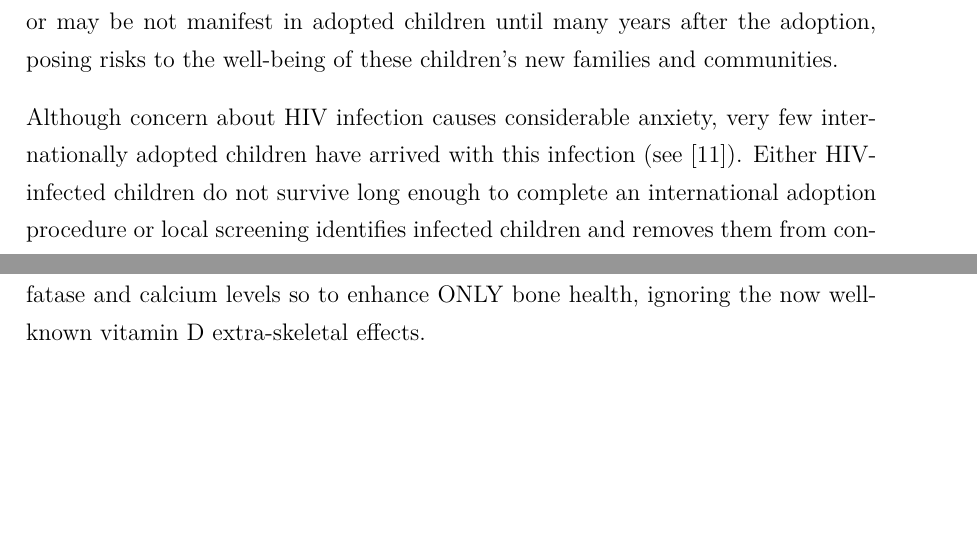
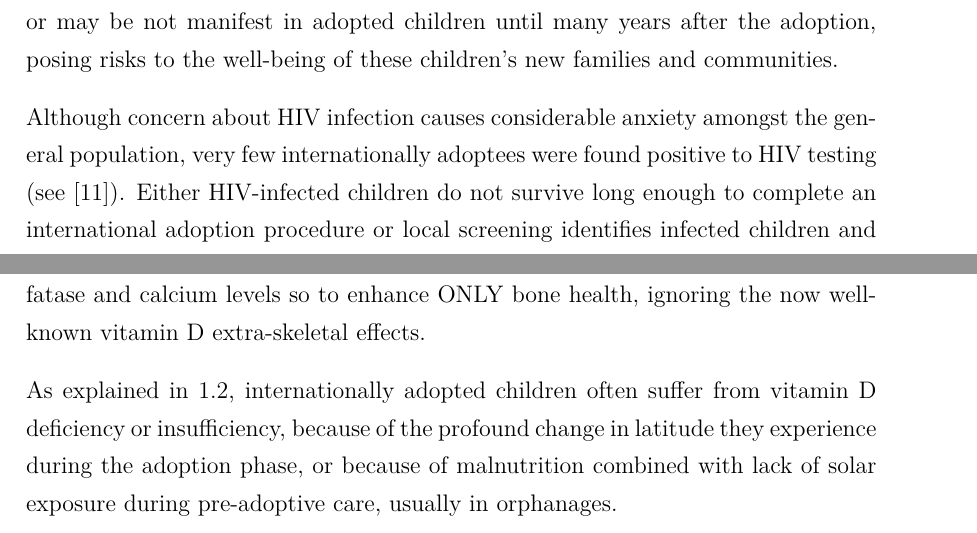
Before and after one commit to MangaUchiha/Tesi, a LaTeX thesis (main.tex, which reads chapters/Introduction.tex, chapters/MaterialsAndMethods.tex): two parts of pages 22 and 32 of 56, joined at a grey line, cut so that both start at the same text, the shorter picture padded with empty space. The pictures show the PDF file main.pdf that the author committed with the source.

Commit message:
Proof Read 1.2

```diff
--- a/chapters/Introduction.tex
+++ b/chapters/Introduction.tex
@@ -236,13 +236,13 @@ Internationally adopted children come from countries with many endemic diseases,
 According to \cite{medicalscreening}, more than 50\% of internationally adopted children, regardless of sex, age, and country of origin, will have a previously undiagnosed medical condition, which is identified on initial evaluation. Therefore, adoption-medicine specialized pediatricians should advise prospective parents on appropriate testing of the child after arrival in the country of destination. Early screening is crucial in order to identify eventual pathological conditions and to prevent what could be irreversible damage. Many studies (a.e. see \cite{notonlyinfectious} and \cite{obringer}) have assessed prevalence of all infections, ranging between 35 and 42\% for all infections, ~40\% for parasitic ones (see \cite{GNLBIexp} and \cite{sollai}), and between 5 and 19\% for tuberculosis (see \cite{sollai} and \cite{ampofo}).\\
 As can be found in \cite{initialeval}, \cite{redbook}, \cite{GNLBIexp}, and the more recent \cite{comphealtheval}, the American Academy of Pediatrics recommends careful health screening of all newly arrived international adoptees.
 
-Reference \cite{nelson} states that results of specific diagnostic studies and laboratory tests performed in the country of origin should not be relied on and should be repeated once the child arrives in the country of destination. Paradoxically, review of the child’s medical records may raise more questions than provide answers, because of poor translation and use of medical terminology and medications that are unfamiliar to trained physicians. Each medical diagnosis should be considered carefully before being rejected or accepted.
+Reference \cite{nelson} states that results of specific diagnostic studies and laboratory tests performed in the country of origin should not be relied on and should be repeated once the child arrives in the country of destination. Paradoxically, review of the child’s medical records may raise more questions than provide answers, because of poor translation and use of medical terminology and medications that are unfamiliar to physicians trained in the country of destination. Each medical diagnosis should be considered carefully before being rejected or accepted.
 
 \textit{Therefore what screening tests should be ordered by physicians caring for newly arrived international adoptees?} In addition to hepatitis A, B and C, HIV, congenital syphilis, other STIs, intestinal parasites, and tuberculosis by Mantoux testing, experts also recommend testing for anemia, thyroid and renal disease, vision and hearing defects, and newborn metabolic disorders when appropriate, along with careful monitoring of growth and development (according to \cite{caringfor}, \cite{medicalscreening}, \cite{notonlyinfectious}, and \cite{nonsoloinfezioni}). In this matter, particular attention should be paid to FASD, as \cite{notonlyinfectious} and \cite{nonsoloinfezioni} suggest; according to these studies, more than 17\% of all internationally adopted children evidenced special needs, in which FASD is the most common condition observed. Chansoff \textit{et al.} in \cite{misdiagnosis}, in a sample of 547 foster and adopted children reported that 86.5\% children with FASD had never been previously diagnosed. Special attention should be paid to children originating from Russia.\\
 Moreover, \cite{caringfor}, \cite{medicalscreening}, \cite{initialeval}, \cite{immunizationstatus}, \cite{comphealtheval}, and \cite{immunizationstillinsufficient} are only some of the examples of a medical literature full to the brim, which compels physician to test for adequate immunization status for vaccine-preventable disease. Pre-adoptive immunization records may not be assumed as truthful or correct, according to \cite{immunizationstatus}. As discussed in \cite{comphealtheval}, this may happen because the \textit{cold chain} gets interrupted, vaccines are used beyond expiration dates, they are poorly stored or they are given incorrectly, too early or too far apart. Therefore, guidelines suggest that all internationally adopted children, with or without any official immunization records, should always be tested for their immunization status as soon as they come to the adopting country, in order to perform vaccinations whether serum antibody titers are inadequate. At this regard, Italian laws (see \cite{circolareministeriale} and \cite{centroprevenzione}) suggest re-vaccinating subjects who have unknown, incomplete or undocumented vaccination status, without even checking for residual immunization.\\
 As \cite{preventing} points out, families of internationally adopted children face risks associated with travel if they pick up their children overseas. Unlike other travelers, though, they also face risks because of close contact with a child with uncertain infection and vaccination status. Some of these transmissible infections may be inapparent or may be not manifest in adopted children until many years after the adoption, posing risks to the well-being of these children's new families and communities.
 
-Although concern about HIV infection causes considerable anxiety, very few internationally adopted children have arrived with this infection (see \cite{caringfor}). Either HIV-infected children do not survive long enough to complete an international adoption procedure or local screening identifies infected children and removes them from consideration for adoption.
+Although concern about HIV infection causes considerable anxiety amongst the general population, very few internationally adoptees  were found positive to HIV testing (see \cite{caringfor}). Either HIV-infected children do not survive long enough to complete an international adoption procedure or local screening identifies infected children and removes them from consideration for adoption.
 
 Internationally adopted children have often experience pre- and perinatal complications, such as exposure to drugs and alcohol during gestation, the absence of perinatal care, low birth weight, and prematurity (see \cite{preventing}). Although this is widely known and well documented, several systematic reviews and eminent periodicals focused on infectious disease risk among internationally adopted children, while data regarding prevalence and spectrum of non-infectious conditions, including special needs, FASD and labio-palatal schisis, are poor (see \cite{notonlyinfectious} and \cite{nonsoloinfezioni}). At the time of adoption, many children exhibit delays in at least 1 area of development, but most exhibit significant gains within the first 12 months after adoption. Those adopted before 6 months of age usually demonstrate typical development, whereas those adopted at older ages have more variable outcomes (see \cite{nelson}). Careful monitoring of development within the first year of adoption can identify a ``developmental trend" over time that may be more predictive of long-term functioning than assessment at any specific point in time.
 
--- a/chapters/MaterialsAndMethods.tex
+++ b/chapters/MaterialsAndMethods.tex
@@ -153,6 +153,8 @@ Vitamin D is healthy. We dosed $25\-OH$ or \textit{colecalciferol} (1,25(OH)2D:
 Recent literature has openly discussed about how vitamin D deficiency should be defined, especially in pediatric age. \cite{vitDcutoff1} is a really strong and recent (2018) Italian review on vitamin D deficiency. Another review is in \cite{vitDcutoff2}. From BMJ is \cite{vitDcutoff3}. And maybe strongest of all the letter addressed to BMJ from the British Society of Pediatric Radiology and child protection and nutrition committees of the Royal College of Pediatrics and Child Health in \cite{vitDcutoff_letter}.\\
 General international consensus is on defining cut-off values based on alkaline phosfatase and calcium levels so to enhance ONLY bone health, ignoring the now well-known vitamin D extra-skeletal effects.
 
+As explained in \ref{sec:roleofpediatrician}, internationally adopted children often suffer from vitamin D deficiency or insufficiency, because of the profound change in latitude they experience during the adoption phase, or because of malnutrition combined with lack of solar exposure during pre-adoptive care, usually in orphanages.
+
 %INSERT WHAT IT MEANS
 %https://en.wikipedia.org/wiki/Calcifediol
 %INSERT WHY THIS HAS BEEN DOSED
```
Also changed, not shown: main.pdf, chapters/Introduction.tex (9 more changed lines), 7 other files.
